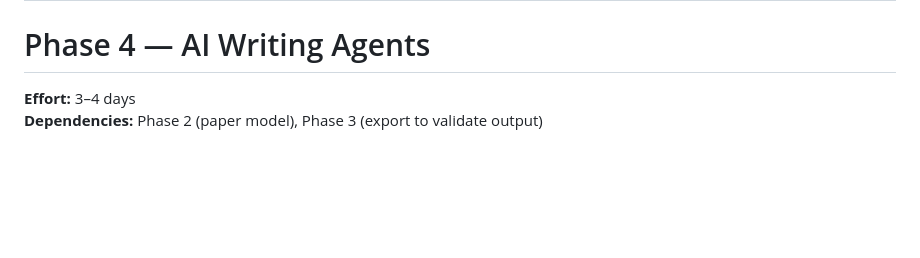
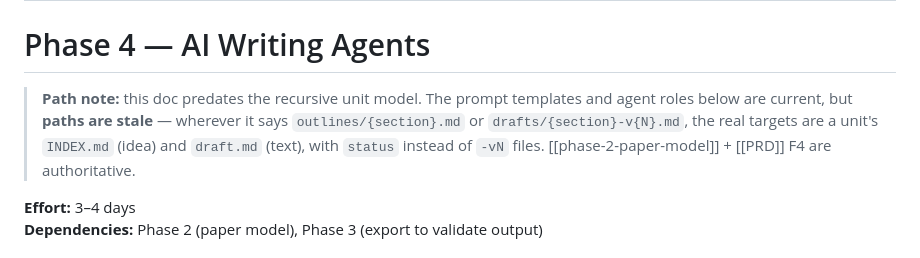
Before and after one commit to doomspec/TreeWriterGit, a Markdown page: model/DevPlan/phase-4-ai-agents.md, the part around the change. GitHub-like rendering; blank space fills up the shorter version.

```diff
--- a/model/DevPlan/phase-4-ai-agents.md
+++ b/model/DevPlan/phase-4-ai-agents.md
@@ -5,6 +5,8 @@ composed_at_commit: null
 ---
 
 # Phase 4 — AI Writing Agents
+
+> **Path note:** this doc predates the recursive unit model. The prompt templates and agent roles below are current, but **paths are stale** — wherever it says `outlines/{section}.md` or `drafts/{section}-v{N}.md`, the real targets are a unit's `INDEX.md` (idea) and `draft.md` (text), with `status` instead of `-vN` files. [[phase-2-paper-model]] + [[PRD]] F4 are authoritative.
 
 **Effort:** 3–4 days
 **Dependencies:** Phase 2 (paper model), Phase 3 (export to validate output)
```
Also changed, not shown: model/DevPlan/ai-terminal-controls.md (+3 -1 lines).
